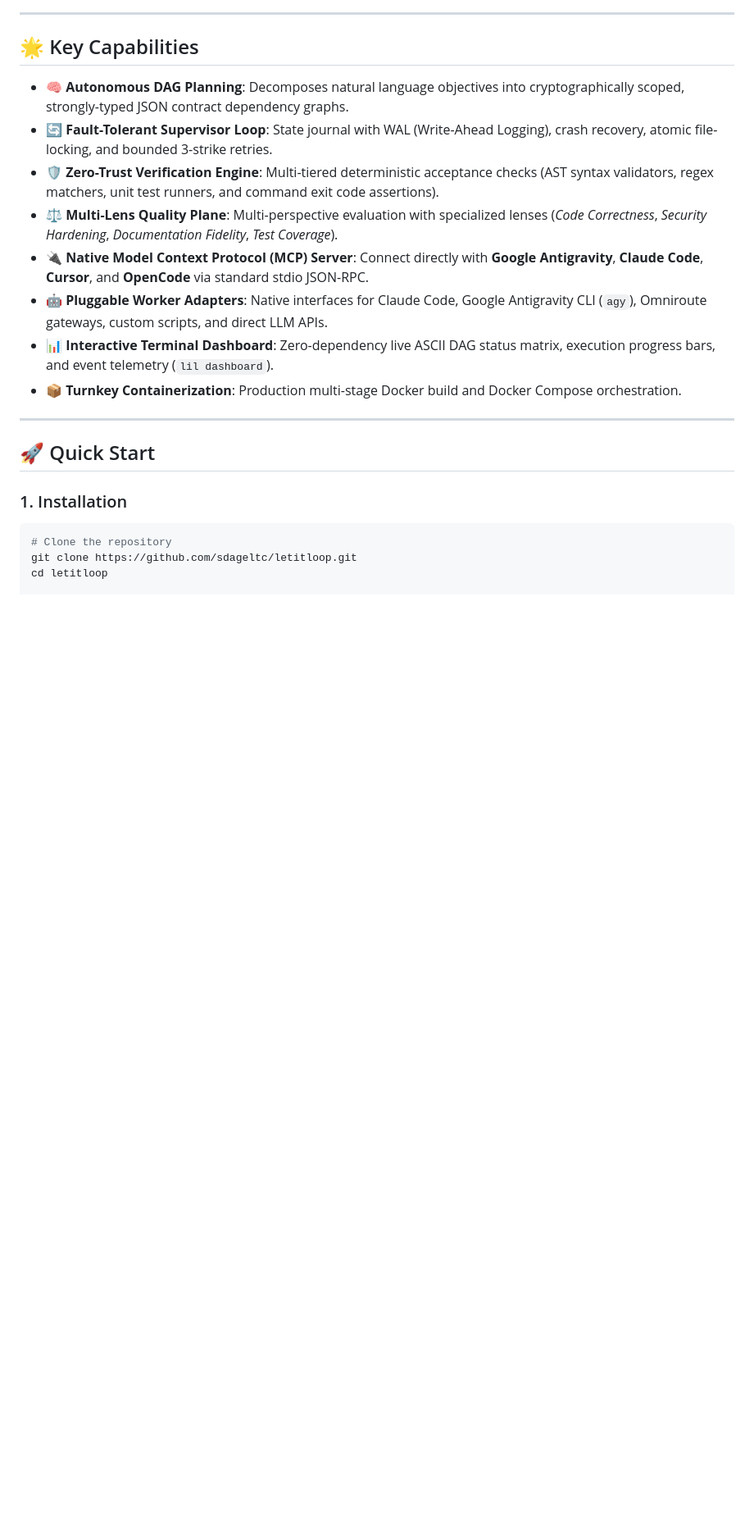
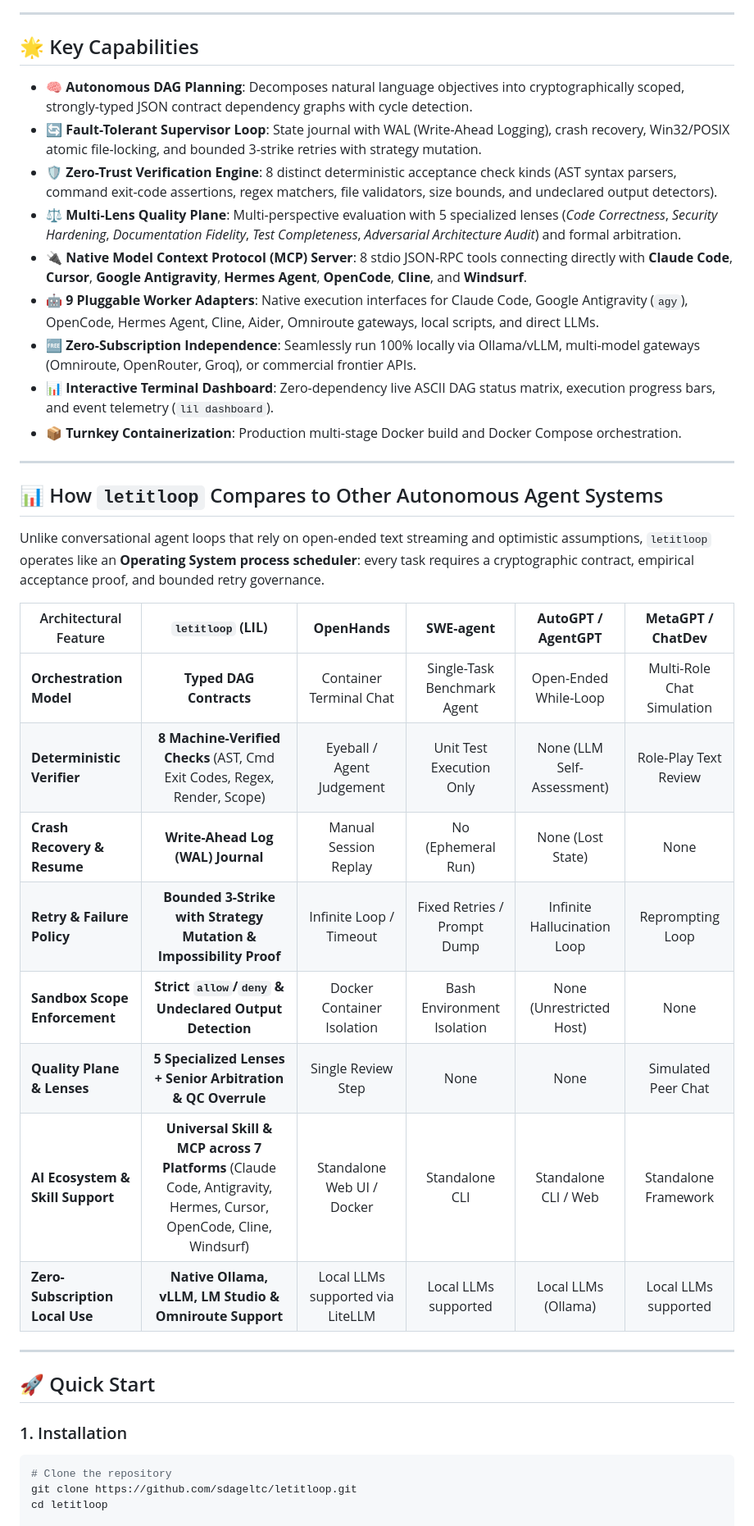
Before and after one commit to sdageltc/letitloop, a Markdown page: README.md, the part around the change. Shown at 82% size. Drawn GitHub-style; blank space fills up the shorter version.

Commit message:
docs: add deterministic feature breakdown and comparative architecture matrix against OpenHands, SWE-agent, and AutoGPT

```diff
--- a/README.md
+++ b/README.md
@@ -11,14 +11,32 @@
 
 ## 🌟 Key Capabilities
 
-- 🧠 **Autonomous DAG Planning**: Decomposes natural language objectives into cryptographically scoped, strongly-typed JSON contract dependency graphs.
-- 🔄 **Fault-Tolerant Supervisor Loop**: State journal with WAL (Write-Ahead Logging), crash recovery, atomic file-locking, and bounded 3-strike retries.
-- 🛡️ **Zero-Trust Verification Engine**: Multi-tiered deterministic acceptance checks (AST syntax validators, regex matchers, unit test runners, and command exit code assertions).
-- ⚖️ **Multi-Lens Quality Plane**: Multi-perspective evaluation with specialized lenses (*Code Correctness*, *Security Hardening*, *Documentation Fidelity*, *Test Coverage*).
-- 🔌 **Native Model Context Protocol (MCP) Server**: Connect directly with **Google Antigravity**, **Claude Code**, **Cursor**, and **OpenCode** via standard stdio JSON-RPC.
-- 🤖 **Pluggable Worker Adapters**: Native interfaces for Claude Code, Google Antigravity CLI (`agy`), Omniroute gateways, custom scripts, and direct LLM APIs.
+- 🧠 **Autonomous DAG Planning**: Decomposes natural language objectives into cryptographically scoped, strongly-typed JSON contract dependency graphs with cycle detection.
+- 🔄 **Fault-Tolerant Supervisor Loop**: State journal with WAL (Write-Ahead Logging), crash recovery, Win32/POSIX atomic file-locking, and bounded 3-strike retries with strategy mutation.
+- 🛡️ **Zero-Trust Verification Engine**: 8 distinct deterministic acceptance check kinds (AST syntax parsers, command exit-code assertions, regex matchers, file validators, size bounds, and undeclared output detectors).
+- ⚖️ **Multi-Lens Quality Plane**: Multi-perspective evaluation with 5 specialized lenses (*Code Correctness*, *Security Hardening*, *Documentation Fidelity*, *Test Completeness*, *Adversarial Architecture Audit*) and formal arbitration.
+- 🔌 **Native Model Context Protocol (MCP) Server**: 8 stdio JSON-RPC tools connecting directly with **Claude Code**, **Cursor**, **Google Antigravity**, **Hermes Agent**, **OpenCode**, **Cline**, and **Windsurf**.
+- 🤖 **9 Pluggable Worker Adapters**: Native execution interfaces for Claude Code, Google Antigravity (`agy`), OpenCode, Hermes Agent, Cline, Aider, Omniroute gateways, local scripts, and direct LLMs.
+- 🆓 **Zero-Subscription Independence**: Seamlessly run 100% locally via Ollama/vLLM, multi-model gateways (Omniroute, OpenRouter, Groq), or commercial frontier APIs.
 - 📊 **Interactive Terminal Dashboard**: Zero-dependency live ASCII DAG status matrix, execution progress bars, and event telemetry (`lil dashboard`).
 - 📦 **Turnkey Containerization**: Production multi-stage Docker build and Docker Compose orchestration.
+
+---
+
+## 📊 How `letitloop` Compares to Other Autonomous Agent Systems
+
+Unlike conversational agent loops that rely on open-ended text streaming and optimistic assumptions, `letitloop` operates like an **Operating System process scheduler**: every task requires a cryptographic contract, empirical acceptance proof, and bounded retry governance.
+
+| Architectural Feature | **`letitloop` (LIL)** | **OpenHands** | **SWE-agent** | **AutoGPT / AgentGPT** | **MetaGPT / ChatDev** |
+|---|:---:|:---:|:---:|:---:|:---:|
+| **Orchestration Model** | **Typed DAG Contracts** | Container Terminal Chat | Single-Task Benchmark Agent | Open-Ended While-Loop | Multi-Role Chat Simulation |
+| **Deterministic Verifier** | **8 Machine-Verified Checks** (AST, Cmd Exit Codes, Regex, Render, Scope) | Eyeball / Agent Judgement | Unit Test Execution Only | None (LLM Self-Assessment) | Role-Play Text Review |
+| **Crash Recovery & Resume** | **Write-Ahead Log (WAL) Journal** | Manual Session Replay | No (Ephemeral Run) | None (Lost State) | None |
+| **Retry & Failure Policy** | **Bounded 3-Strike with Strategy Mutation & Impossibility Proof** | Infinite Loop / Timeout | Fixed Retries / Prompt Dump | Infinite Hallucination Loop | Reprompting Loop |
+| **Sandbox Scope Enforcement** | **Strict `allow`/`deny` & Undeclared Output Detection** | Docker Container Isolation | Bash Environment Isolation | None (Unrestricted Host) | None |
+| **Quality Plane & Lenses** | **5 Specialized Lenses + Senior Arbitration & QC Overrule** | Single Review Step | None | None | Simulated Peer Chat |
+| **AI Ecosystem & Skill Support** | **Universal Skill & MCP across 7 Platforms** (Claude Code, Antigravity, Hermes, Cursor, OpenCode, Cline, Windsurf) | Standalone Web UI / Docker | Standalone CLI | Standalone CLI / Web | Standalone Framework |
+| **Zero-Subscription Local Use** | **Native Ollama, vLLM, LM Studio & Omniroute Support** | Local LLMs supported via LiteLLM | Local LLMs supported | Local LLMs (Ollama) | Local LLMs supported |
 
 ---
 
```
Also changed, not shown: skill/SKILL.md (+15 -0 lines).
